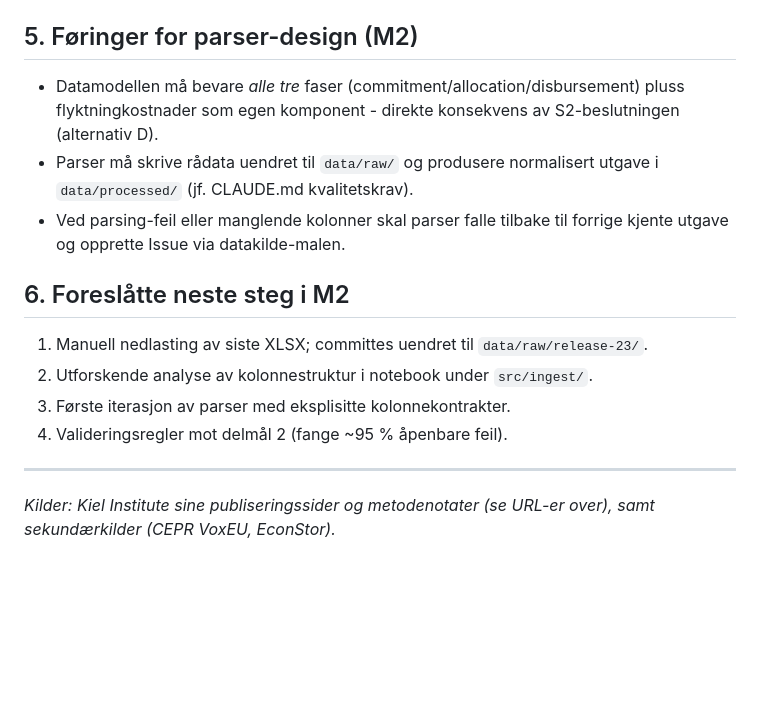
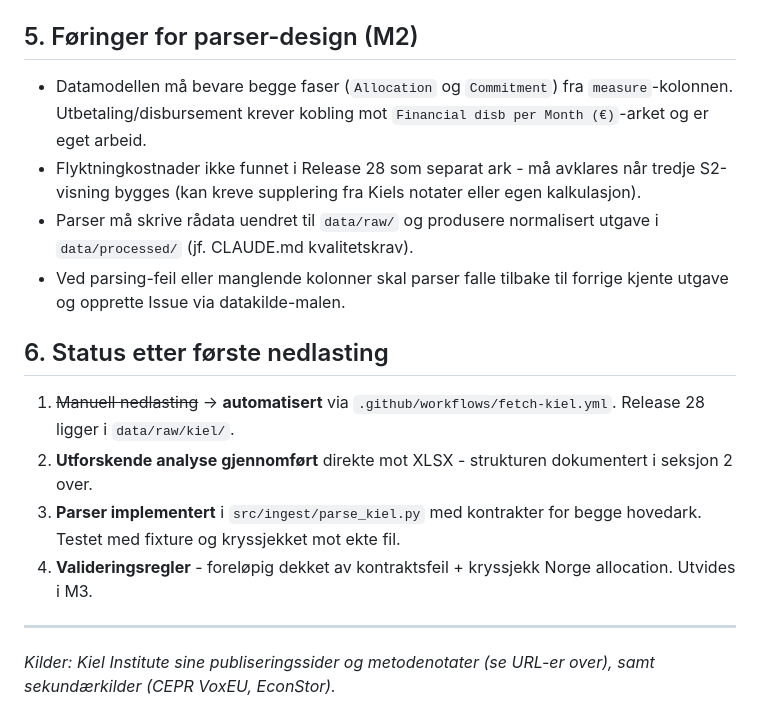
Before and after one commit to marhip97/ukrainastotte, a Markdown page: docs/kartlegging-kiel.md, the part around one of its changes. Drawn GitHub-style; blank space fills up the shorter version.

```diff
--- a/docs/kartlegging-kiel.md
+++ b/docs/kartlegging-kiel.md
@@ -38,16 +54,17 @@ Ikke eksplisitt avklart på web-sidene som ble sjekket. Må verifiseres ved nedl
 
 ## 5. Føringer for parser-design (M2)
 
-- Datamodellen må bevare *alle tre* faser (commitment/allocation/disbursement) pluss flyktningkostnader som egen komponent - direkte konsekvens av S2-beslutningen (alternativ D).
+- Datamodellen må bevare begge faser (`Allocation` og `Commitment`) fra `measure`-kolonnen. Utbetaling/disbursement krever kobling mot `Financial disb per Month (€)`-arket og er eget arbeid.
+- Flyktningkostnader ikke funnet i Release 28 som separat ark - må avklares når tredje S2-visning bygges (kan kreve supplering fra Kiels notater eller egen kalkulasjon).
 - Parser må skrive rådata uendret til `data/raw/` og produsere normalisert utgave i `data/processed/` (jf. CLAUDE.md kvalitetskrav).
 - Ved parsing-feil eller manglende kolonner skal parser falle tilbake til forrige kjente utgave og opprette Issue via datakilde-malen.
 
-## 6. Foreslåtte neste steg i M2
+## 6. Status etter første nedlasting
 
-1. Manuell nedlasting av siste XLSX; committes uendret til `data/raw/release-23/`.
-2. Utforskende analyse av kolonnestruktur i notebook under `src/ingest/`.
-3. Første iterasjon av parser med eksplisitte kolonnekontrakter.
-4. Valideringsregler mot delmål 2 (fange ~95 % åpenbare feil).
+1. ~~Manuell nedlasting~~ → **automatisert** via `.github/workflows/fetch-kiel.yml`. Release 28 ligger i `data/raw/kiel/`.
+2. **Utforskende analyse gjennomført** direkte mot XLSX - strukturen dokumentert i seksjon 2 over.
+3. **Parser implementert** i `src/ingest/parse_kiel.py` med kontrakter for begge hovedark. Testet med fixture og kryssjekket mot ekte fil.
+4. **Valideringsregler** - foreløpig dekket av kontraktsfeil + kryssjekk Norge allocation. Utvides i M3.
 
 ---
 
```
Also changed, not shown: other parts of docs/kartlegging-kiel.md (+26 -10 lines), prosjektplan.md (+1 -0 lines).
